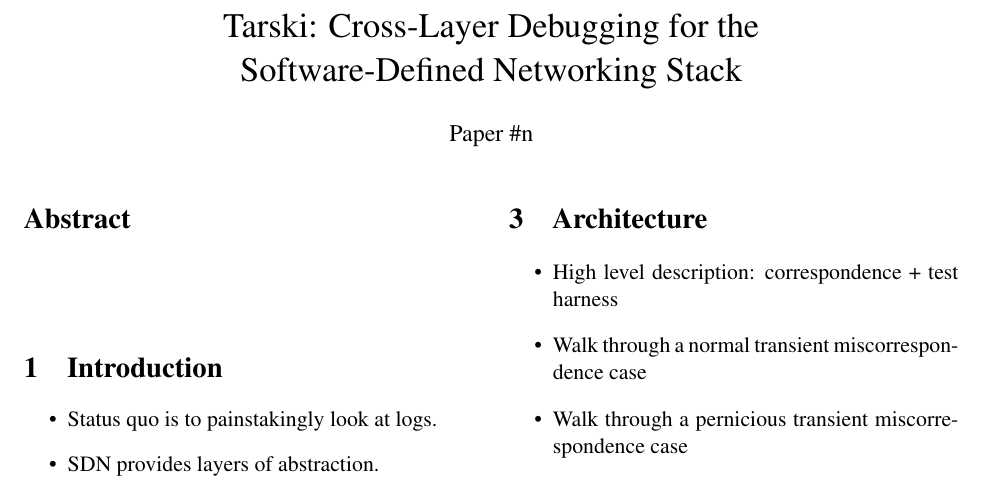
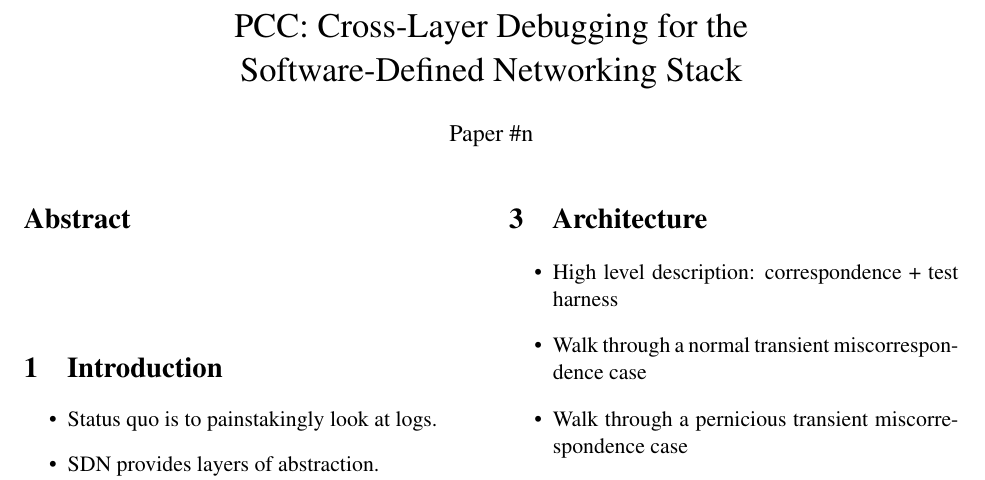
Before and after one commit to NetSys/sts_paper, a LaTeX document (sigcomm12/sigcomm12.tex): part of page 1 of 2, cut so that both start at the same text. Compiled offline with pdfLaTeX.

Commit message:
s/Tarski/PCC

```diff
--- a/sigcomm12/sigcomm12.tex
+++ b/sigcomm12/sigcomm12.tex
@@ -16,7 +16,7 @@
 %\onehalfspacing
 %\newcommand{\tbd}[1]{[{\bf{#1}}]}
 
-\newcommand{\projectname}[1]{Tarski}
+\newcommand{\projectname}[1]{PCC}
 \newcommand{\tbd}[1]{}
 \newcommand{\ie}{{\it i.e.}}
 \newcommand{\eg}{{\it e.g.}}
```
